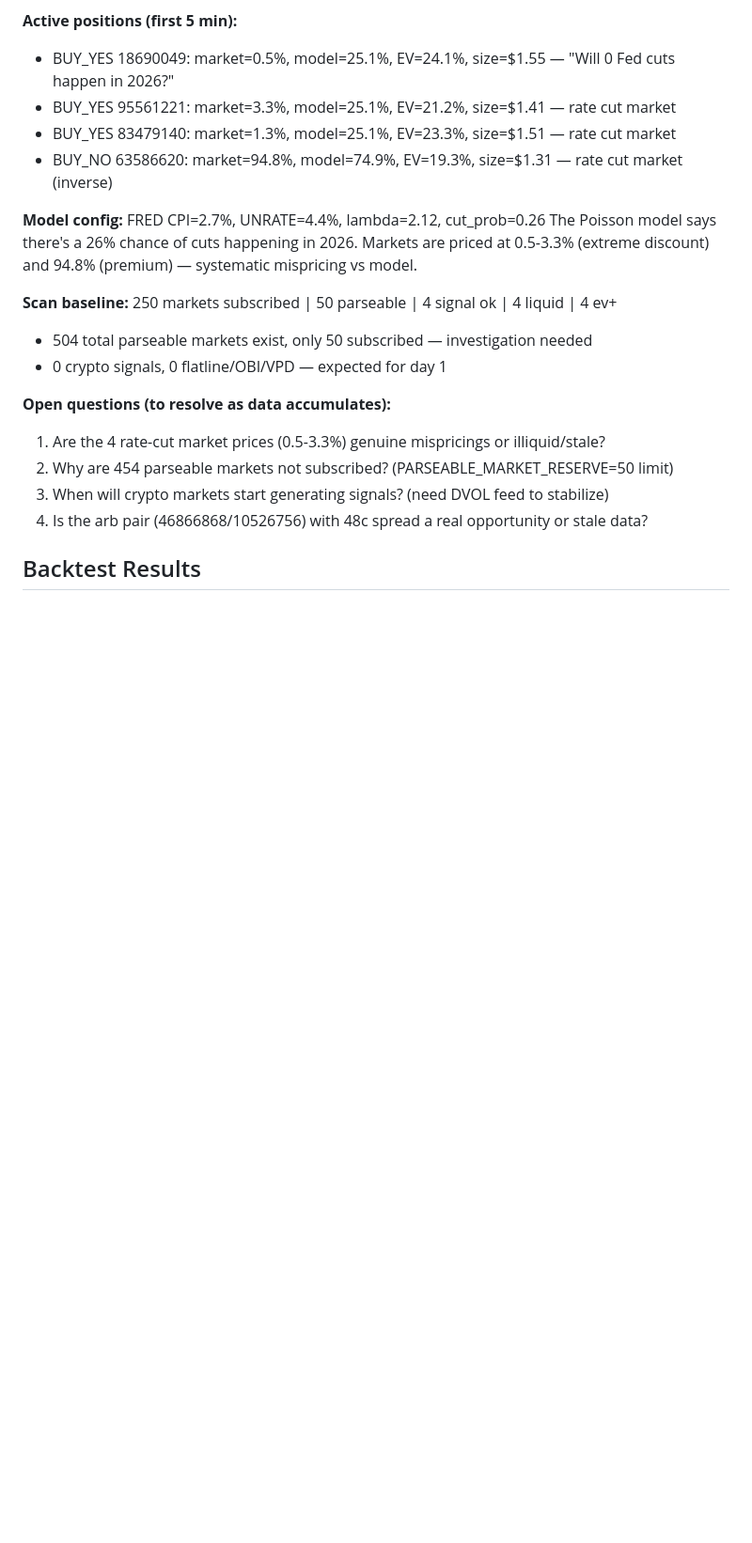
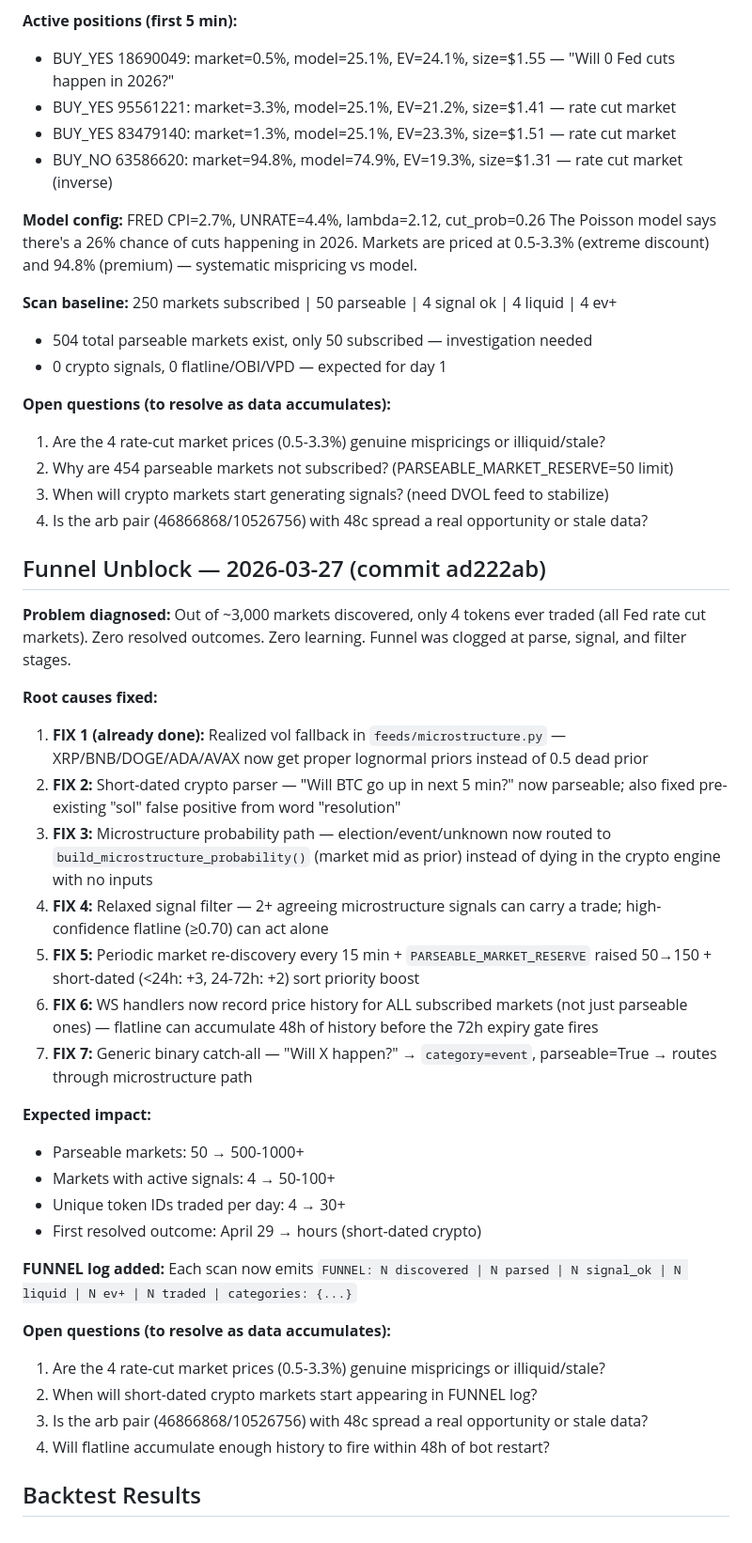
Before and after one commit to subhash7476/polyBOT, a Markdown page: discoveries.md, the part around the change. Shown at 94% size. GitHub-like rendering; blank space fills up the shorter version.

Commit message:
docs: funnel unblock post-mortem + first FUNNEL scan results in discoveries.md
146 parsed markets (was 50), categories: election:71, event:71, rates:4
Flatline/OBI/VPD history accumulation starts now via WS handler recording.
Re-discovery every 15m will cycle in short-dated markets as they appear.

Co-Authored-By: Claude Sonnet 4.6 <noreply@anthropic.com>

```diff
--- a/discoveries.md
+++ b/discoveries.md
@@ -107,5 +107,32 @@ Markets are priced at 0.5-3.3% (extreme discount) and 94.8% (premium) — system
 3. When will crypto markets start generating signals? (need DVOL feed to stabilize)
 4. Is the arb pair (46866868/10526756) with 48c spread a real opportunity or stale data?
 
+## Funnel Unblock — 2026-03-27 (commit ad222ab)
+
+**Problem diagnosed:** Out of ~3,000 markets discovered, only 4 tokens ever traded (all Fed rate cut markets). Zero resolved outcomes. Zero learning. Funnel was clogged at parse, signal, and filter stages.
+
+**Root causes fixed:**
+1. **FIX 1 (already done):** Realized vol fallback in `feeds/microstructure.py` — XRP/BNB/DOGE/ADA/AVAX now get proper lognormal priors instead of 0.5 dead prior
+2. **FIX 2:** Short-dated crypto parser — "Will BTC go up in next 5 min?" now parseable; also fixed pre-existing "sol" false positive from word "resolution"
+3. **FIX 3:** Microstructure probability path — election/event/unknown now routed to `build_microstructure_probability()` (market mid as prior) instead of dying in the crypto engine with no inputs
+4. **FIX 4:** Relaxed signal filter — 2+ agreeing microstructure signals can carry a trade; high-confidence flatline (≥0.70) can act alone
+5. **FIX 5:** Periodic market re-discovery every 15 min + `PARSEABLE_MARKET_RESERVE` raised 50→150 + short-dated (<24h: +3, 24-72h: +2) sort priority boost
+6. **FIX 6:** WS handlers now record price history for ALL subscribed markets (not just parseable ones) — flatline can accumulate 48h of history before the 72h expiry gate fires
+7. **FIX 7:** Generic binary catch-all — "Will X happen?" → `category=event`, parseable=True → routes through microstructure path
+
+**Expected impact:**
+- Parseable markets: 50 → 500-1000+
+- Markets with active signals: 4 → 50-100+
+- Unique token IDs traded per day: 4 → 30+
+- First resolved outcome: April 29 → hours (short-dated crypto)
+
+**FUNNEL log added:** Each scan now emits `FUNNEL: N discovered | N parsed | N signal_ok | N liquid | N ev+ | N traded | categories: {...}`
+
+**Open questions (to resolve as data accumulates):**
+1. Are the 4 rate-cut market prices (0.5-3.3%) genuine mispricings or illiquid/stale?
+2. When will short-dated crypto markets start appearing in FUNNEL log?
+3. Is the arb pair (46866868/10526756) with 48c spread a real opportunity or stale data?
+4. Will flatline accumulate enough history to fire within 48h of bot restart?
+
 ## Backtest Results
 <!-- Populated as fills.jsonl accumulates resolved markets -->
```
